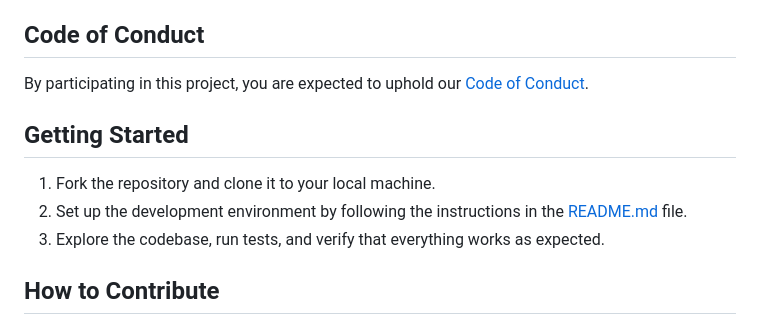
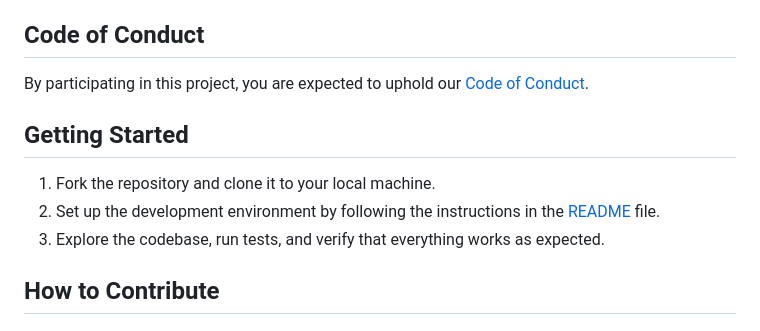
Before and after one commit to ViperX7/Alpaca-Turbo, a Markdown page: .github/CONTRIBUTING.md, the part around the change printed below. Rendered like a GitHub page.

```diff
--- a/.github/CONTRIBUTING.md
+++ b/.github/CONTRIBUTING.md
@@ -22,7 +22,7 @@ By participating in this project, you are expected to uphold our [Code of Conduc
 ## Getting Started
 
 1. Fork the repository and clone it to your local machine.
-2. Set up the development environment by following the instructions in the [README.md](README.md) file.
+2. Set up the development environment by following the instructions in the [README](../README.md) file.
 3. Explore the codebase, run tests, and verify that everything works as expected.
 
 ## How to Contribute
```
Also changed, not shown: other parts of .github/CONTRIBUTING.md (+1 -1 lines).
